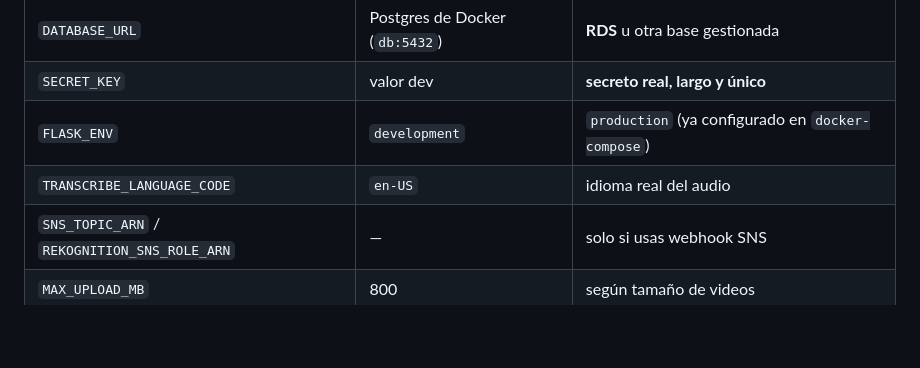
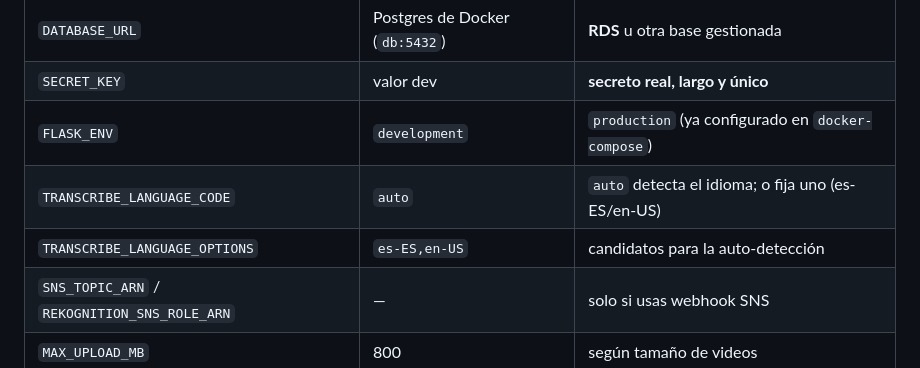
Before and after one commit to RolandCSCHC/Emprendimiento-Proyecto, a Markdown page: docs/DEPLOY.md, the part around the change. Drawn GitHub-style; blank space fills up the shorter version.

```diff
--- a/docs/DEPLOY.md
+++ b/docs/DEPLOY.md
@@ -39,7 +39,8 @@ Guía de qué cambia al llevar Gymsight de local a un entorno desplegado.
 | `DATABASE_URL` | Postgres de Docker (`db:5432`) | **RDS** u otra base gestionada |
 | `SECRET_KEY` | valor dev | **secreto real, largo y único** |
 | `FLASK_ENV` | `development` | `production` (ya configurado en `docker-compose`) |
-| `TRANSCRIBE_LANGUAGE_CODE` | `en-US` | idioma real del audio |
+| `TRANSCRIBE_LANGUAGE_CODE` | `auto` | `auto` detecta el idioma; o fija uno (es-ES/en-US) |
+| `TRANSCRIBE_LANGUAGE_OPTIONS` | `es-ES,en-US` | candidatos para la auto-detección |
 | `SNS_TOPIC_ARN` / `REKOGNITION_SNS_ROLE_ARN` | — | solo si usas webhook SNS |
 | `MAX_UPLOAD_MB` | 800 | según tamaño de videos |
 
```
Also changed, not shown: README.md (+9 -3 lines).
